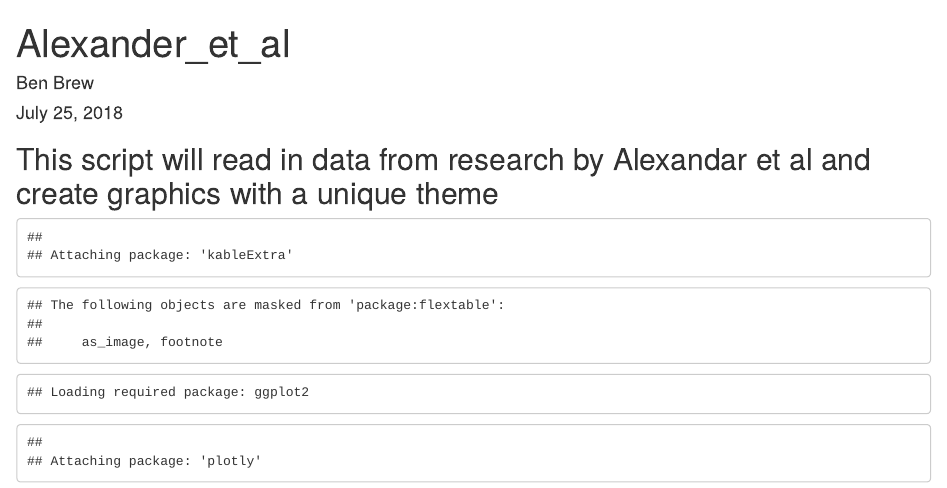
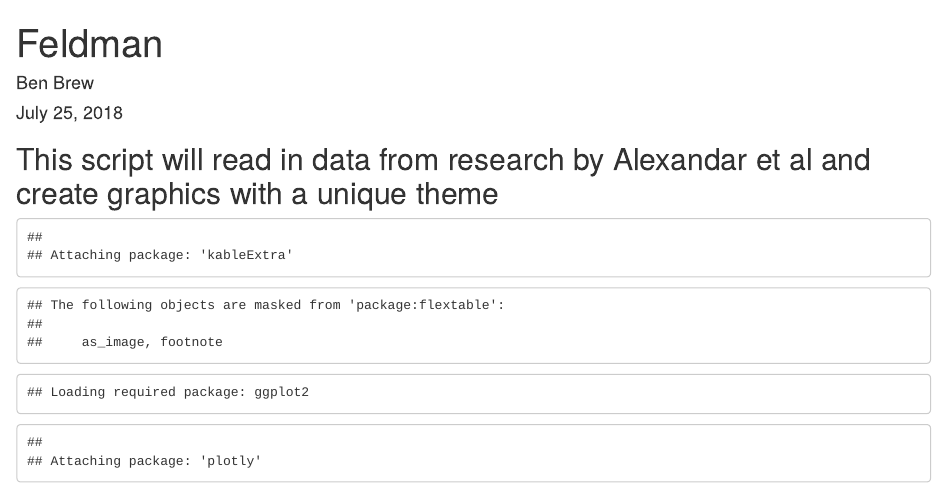
Before and after one commit to databrew/sfi_project, an R Markdown document (scripts/feldman.Rmd): the page in a window 1100 px wide, from its top. Rendered offline with R 4.5, knitr and Pandoc, with nearby package versions; some code elsewhere in the file could not run offline.

Commit message:
fixed typo

```diff
--- a/scripts/feldman.Rmd
+++ b/scripts/feldman.Rmd
@@ -1,5 +1,5 @@
 ---
-title: "Alexander_et_al"
+title: "Feldman"
 author: "Ben Brew"
 date: "July 25, 2018"
 output: html_document
```
